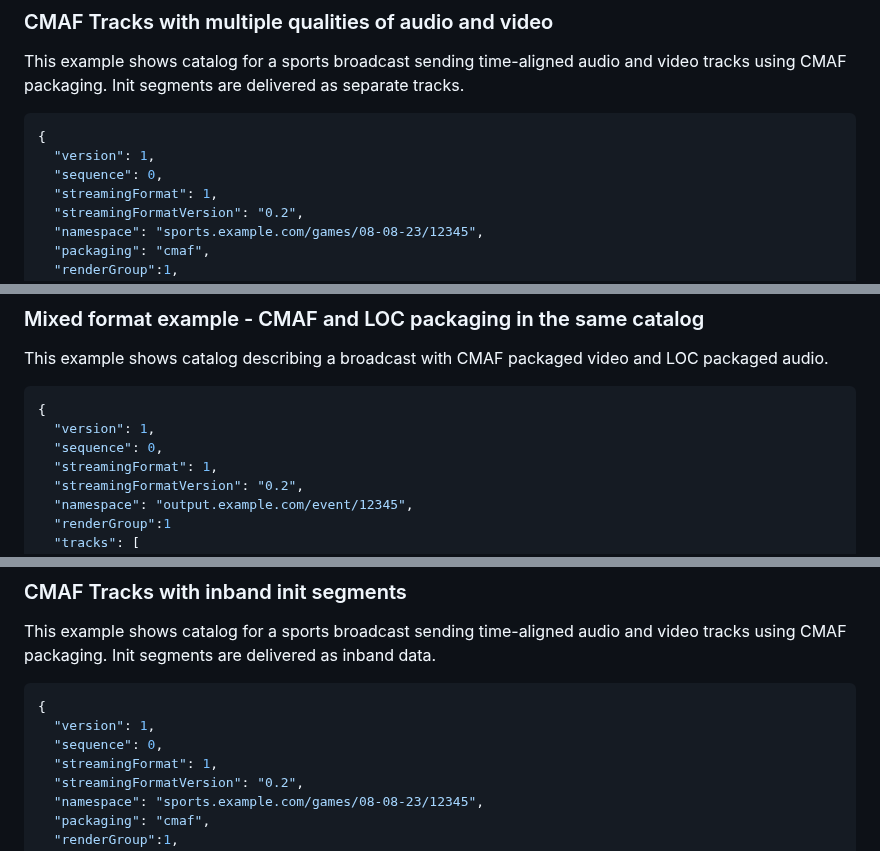
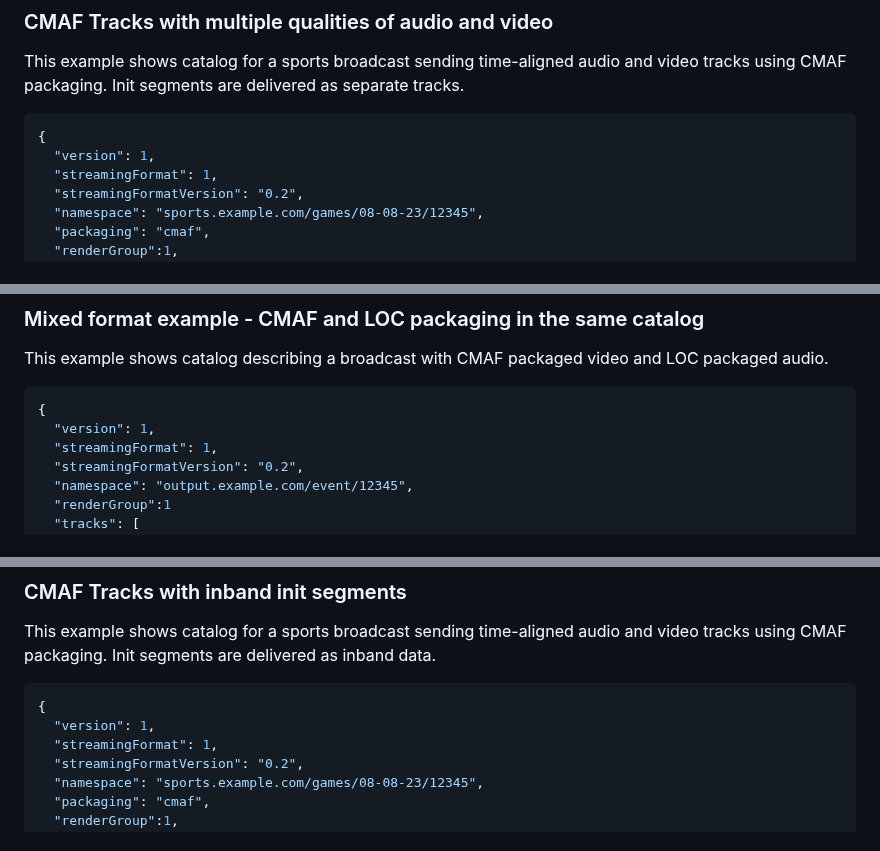
Before and after one commit to moq-wg/catalog-format, a Markdown page: draft-wilaw-moq-catalogformat.md, 3 parts joined by grey strips. GitHub-like rendering.

```diff
--- a/draft-wilaw-moq-catalogformat.md
+++ b/draft-wilaw-moq-catalogformat.md
@@ -486,7 +483,6 @@ This example shows catalog for a sports broadcast sending time-aligned audio and
 ~~~json
 {
   "version": 1,
-  "sequence": 0,
   "streamingFormat": 1,
   "streamingFormatVersion": "0.2",
   "namespace": "sports.example.com/games/08-08-23/12345",
@@ -534,7 +530,6 @@ This example shows catalog describing a broadcast with CMAF packaged video and L
 ~~~json
 {
   "version": 1,
-  "sequence": 0,
   "streamingFormat": 1,
   "streamingFormatVersion": "0.2",
   "namespace": "output.example.com/event/12345",
@@ -563,7 +558,6 @@ This example shows catalog for a sports broadcast sending time-aligned audio and
 ~~~json
 {
   "version": 1,
-  "sequence": 0,
   "streamingFormat": 1,
   "streamingFormatVersion": "0.2",
   "namespace": "sports.example.com/games/08-08-23/12345",
```
Also changed, not shown: other parts of draft-wilaw-moq-catalogformat.md (+0 -5 lines).
